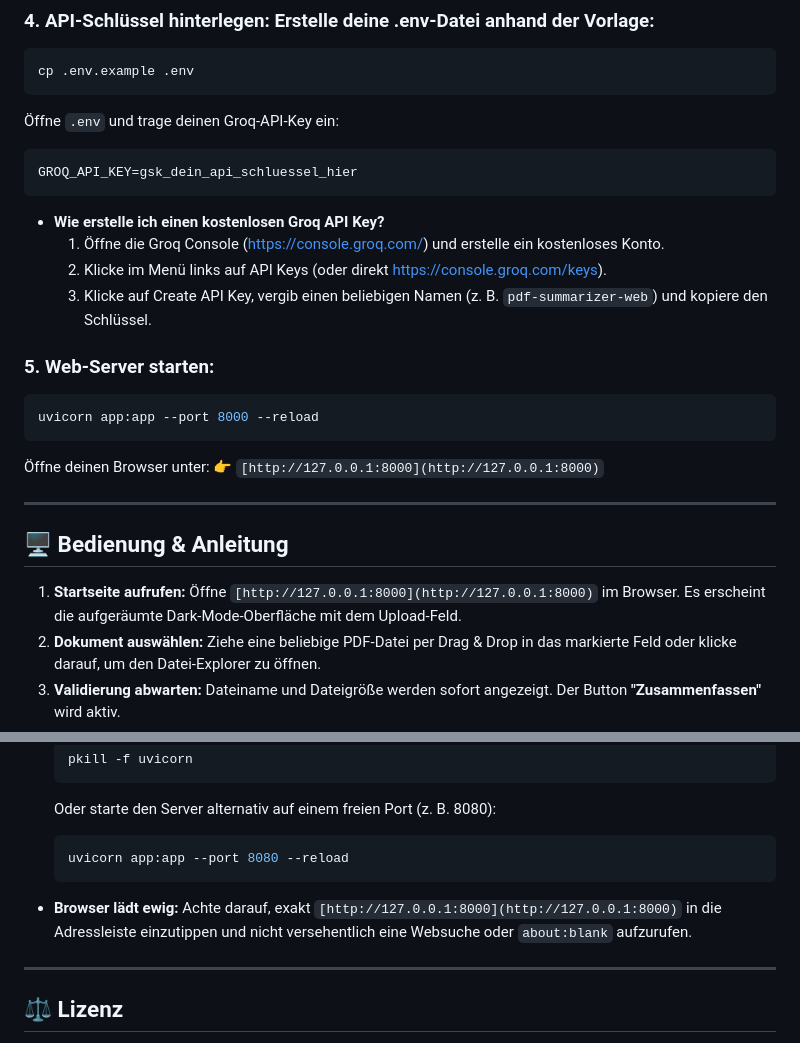
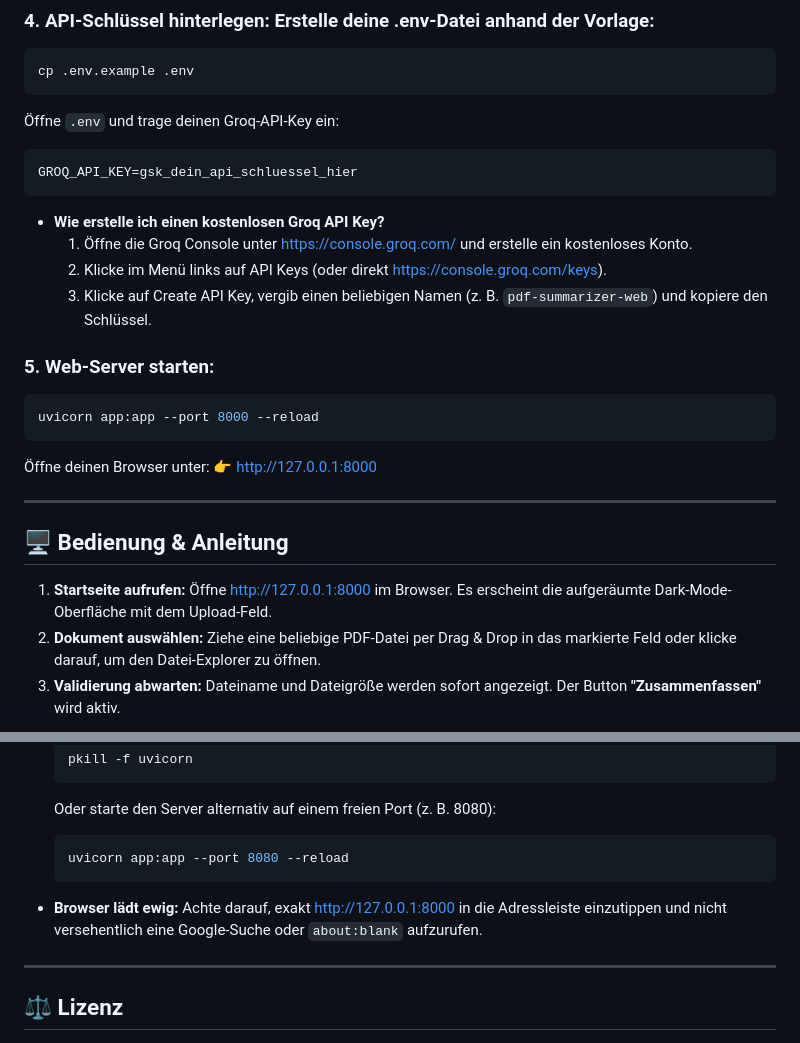
Before and after one commit to EnverAktuerk945/ai-pdf-summarizer-web, a Markdown page: README.md, 2 parts joined by grey strips. Drawn GitHub-style.

Commit message:
docs: finalize clean url rendering in README

````diff
--- a/README.md
+++ b/README.md
@@ -96,7 +96,7 @@ GROQ_API_KEY=gsk_dein_api_schluessel_hier
 ```
 
 * **Wie erstelle ich einen kostenlosen Groq API Key?**
-  1. Öffne die Groq Console ([https://console.groq.com/](https://console.groq.com/)) und erstelle ein kostenloses Konto.
+  1. Öffne die Groq Console unter [https://console.groq.com/](https://console.groq.com/) und erstelle ein kostenloses Konto.
   2. Klicke im Menü links auf API Keys (oder direkt [https://console.groq.com/keys](https://console.groq.com/keys)).
   3. Klicke auf Create API Key, vergib einen beliebigen Namen (z. B. `pdf-summarizer-web`) und kopiere den Schlüssel.
 
@@ -107,13 +107,13 @@ uvicorn app:app --port 8000 --reload
 ```
 
 Öffne deinen Browser unter:
-👉 `[http://127.0.0.1:8000](http://127.0.0.1:8000)`
+👉 [http://127.0.0.1:8000](http://127.0.0.1:8000)
 
 ---
 
 ## 🖥 Bedienung & Anleitung
 
-1. **Startseite aufrufen:** Öffne `[http://127.0.0.1:8000](http://127.0.0.1:8000)` im Browser. Es erscheint die aufgeräumte Dark-Mode-Oberfläche mit dem Upload-Feld.
+1. **Startseite aufrufen:** Öffne [http://127.0.0.1:8000](http://127.0.0.1:8000) im Browser. Es erscheint die aufgeräumte Dark-Mode-Oberfläche mit dem Upload-Feld.
 2. **Dokument auswählen:** Ziehe eine beliebige PDF-Datei per Drag & Drop in das markierte Feld oder klicke darauf, um den Datei-Explorer zu öffnen.
 3. **Validierung abwarten:** Dateiname und Dateigröße werden sofort angezeigt. Der Button **"Zusammenfassen"** wird aktiv.
 4. **Zusammenfassung starten:** Klicke auf den Button. Ein Lade-Spinner signalisiert die asynchrone Textextraktion und KI-Verarbeitung.
@@ -134,7 +134,7 @@ uvicorn app:app --port 8000 --reload
   ```
 
 * **Browser lädt ewig:**
-  Achte darauf, exakt `[http://127.0.0.1:8000](http://127.0.0.1:8000)` in die Adressleiste einzutippen und nicht versehentlich eine Websuche oder `about:blank` aufzurufen.
+  Achte darauf, exakt [http://127.0.0.1:8000](http://127.0.0.1:8000) in die Adressleiste einzutippen und nicht versehentlich eine Google-Suche oder `about:blank` aufzurufen.
 
 ---
 
````
